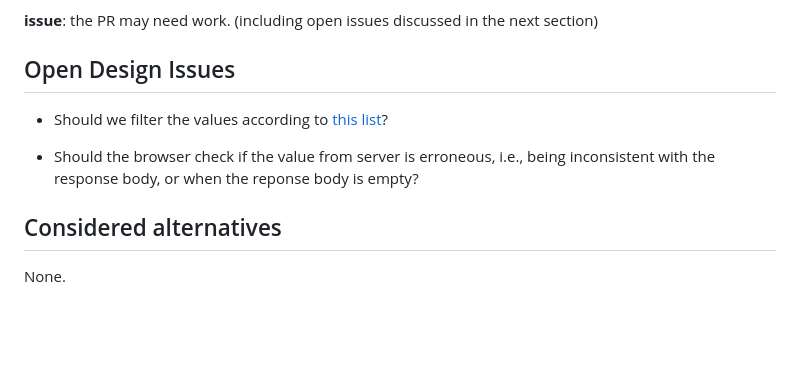
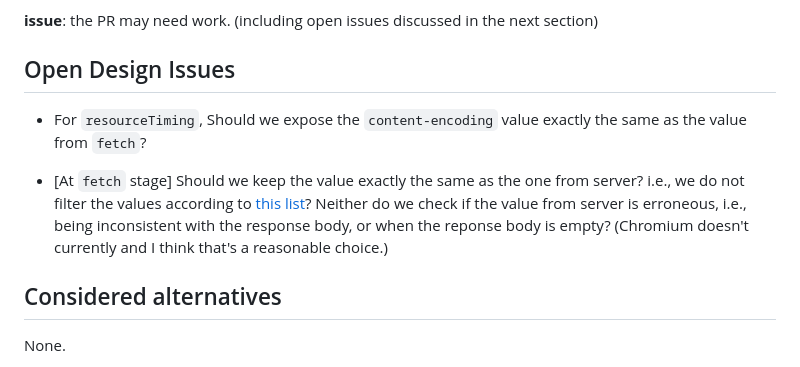
Before and after one commit to w3c/resource-timing, a Markdown page: Explainers/Content_Encoding.md, the part around the change. Rendered like a GitHub page; blank space fills up the shorter version.

Commit message:
Clarify that the potential "check" should be in the "fetch" API

```diff
--- a/Explainers/Content_Encoding.md
+++ b/Explainers/Content_Encoding.md
@@ -43,9 +43,13 @@ https://github.com/whatwg/fetch/pull/1742
 **issue**: the PR may need work. (including open issues discussed in the next section)
 
 ## Open Design Issues
-- Should we filter the values according to [this list](https://www.iana.org/assignments/http-parameters/http-parameters.xhtml#content-coding)?
 
-- Should the browser check if the value from server is erroneous, i.e., being inconsistent with the response body, or when the reponse body is empty?
+- For `resourceTiming`, Should we expose the `content-encoding` value exactly the same as the value from `fetch`?
+
+- [At `fetch` stage] Should we keep the value exactly the same as the one from server? i.e., we
+do not filter the values according to [this list](https://www.iana.org/assignments/http-parameters/http-parameters.xhtml#content-coding)?
+Neither do we check if the value from server is erroneous, i.e., being inconsistent with the response body, or when the reponse body is empty?
+(Chromium doesn't currently and I think that's a reasonable choice.)
 
 ## Considered alternatives
 None.
```
